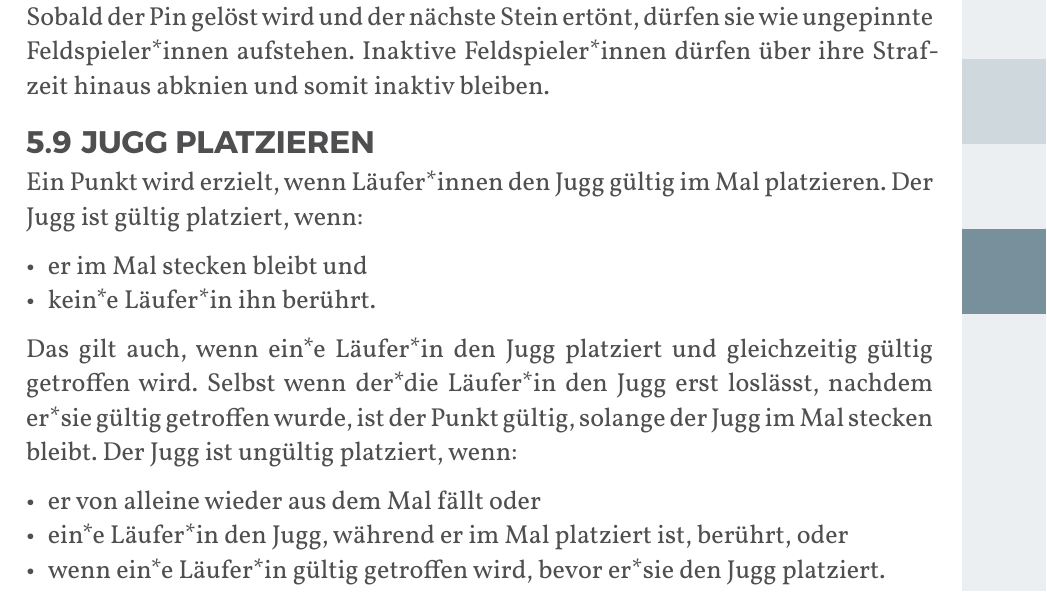
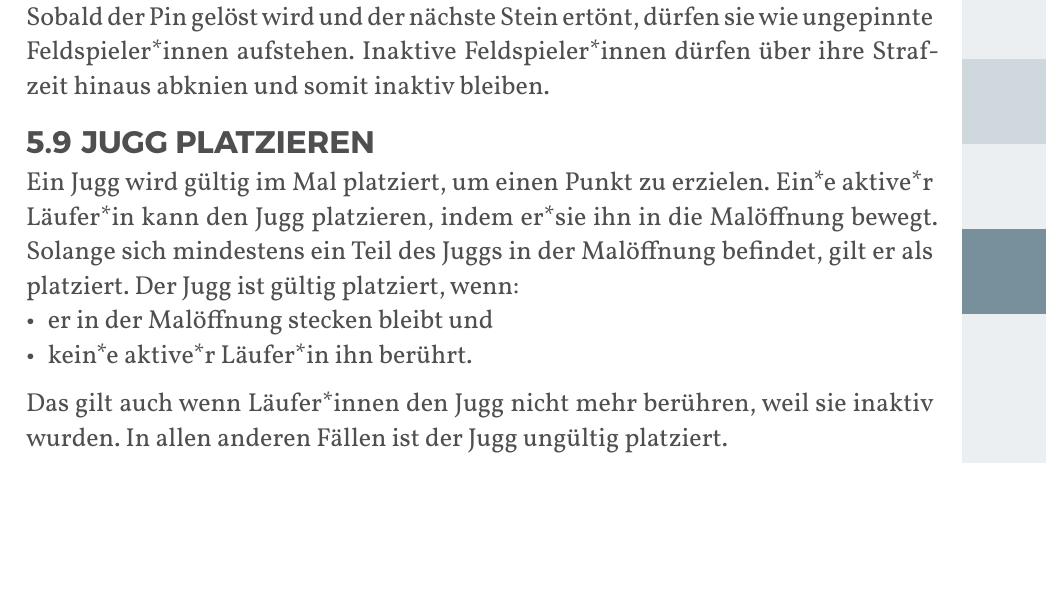
Before and after one commit to JuggerGermany/Regelwerk, a Typst document (typst/regelwerk.typ, which reads typst/regeln/jugg_platzieren.typ): part of page 33 of 40, cut so that both start at the same text, the shorter picture padded with empty space. Compiled offline with Typst 0.15.

Commit message:
teil im mal

```diff
--- a/typst/regeln/jugg_platzieren.typ
+++ b/typst/regeln/jugg_platzieren.typ
@@ -1,15 +1,10 @@
 #let title = "Jugg platzieren"
 
-Ein Punkt wird erzielt, wenn Läufer*innen den Jugg gültig im Mal platzieren.
-Der Jugg ist gültig platziert, wenn:
-
-- er im Mal stecken bleibt und
-- kein*e Läufer*in ihn berührt.
-
-Das gilt auch, wenn ein*e Läufer*in den Jugg platziert und gleichzeitig gültig getroffen wird.
-Selbst wenn der*die Läufer*in den Jugg erst loslässt, nachdem er*sie gültig getroffen wurde, ist der Punkt gültig, solange der Jugg im Mal stecken bleibt.
-Der Jugg ist ungültig platziert, wenn:
-
-- er von alleine wieder aus dem Mal fällt oder
-- ein*e Läufer*in den Jugg, während er im Mal platziert ist, berührt, oder
-- wenn ein*e Läufer*in gültig getroffen wird, bevor er*sie den Jugg platziert.
+Ein Jugg wird gültig im Mal platziert, um einen Punkt zu erzielen.
+Ein*e aktive*r Läufer*in kann den Jugg platzieren, indem er*sie ihn in die Malöffnung bewegt.
+Solange sich mindestens ein Teil des Juggs in der Malöffnung befindet, gilt er als platziert.
+Der Jugg ist gültig platziert, wenn:
+- er in der Malöffnung stecken bleibt und
+- kein*e aktive*r Läufer*in ihn berührt.
+Das gilt auch wenn Läufer*innen den Jugg nicht mehr berühren, weil sie inaktiv wurden.
+In allen anderen Fällen ist der Jugg ungültig platziert.
```
